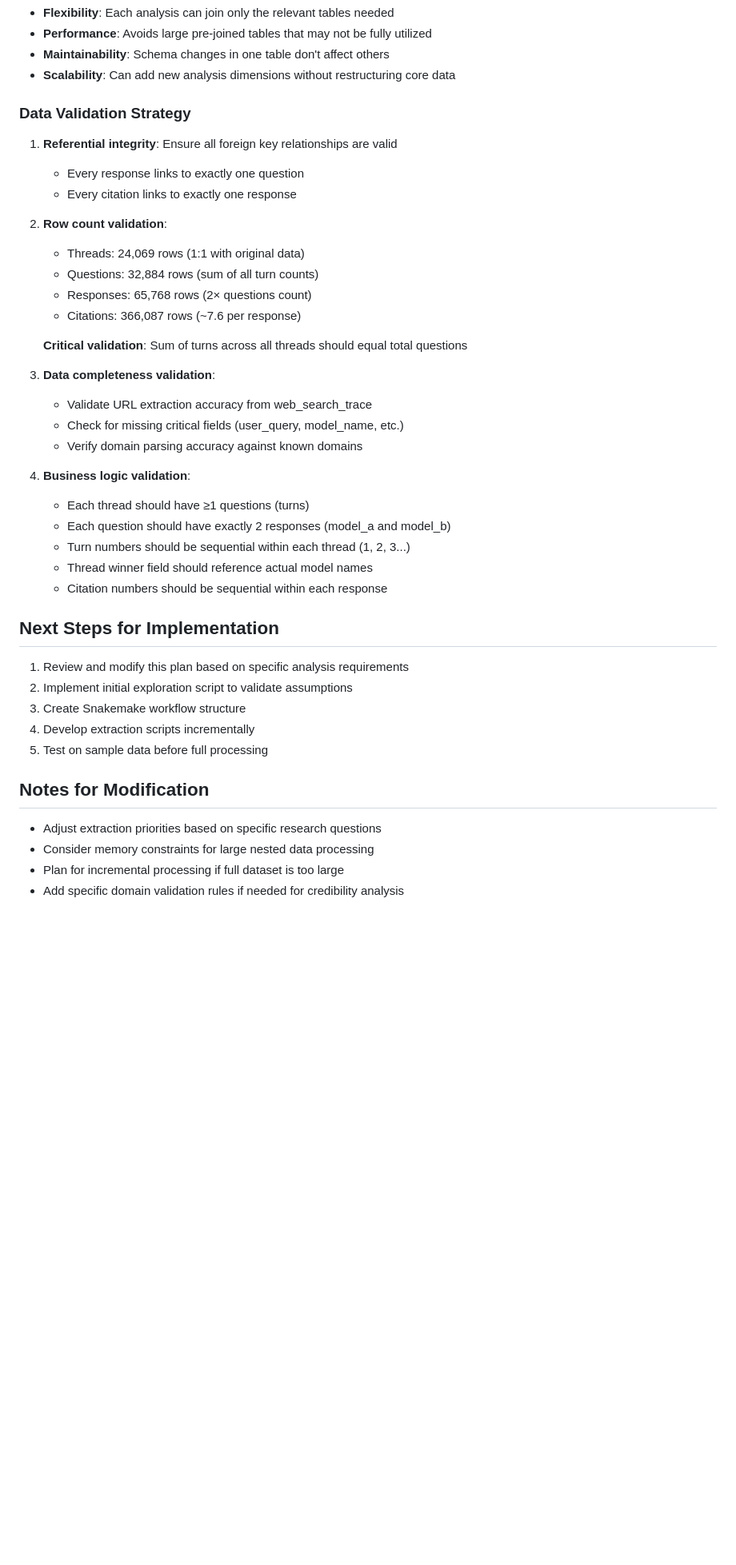
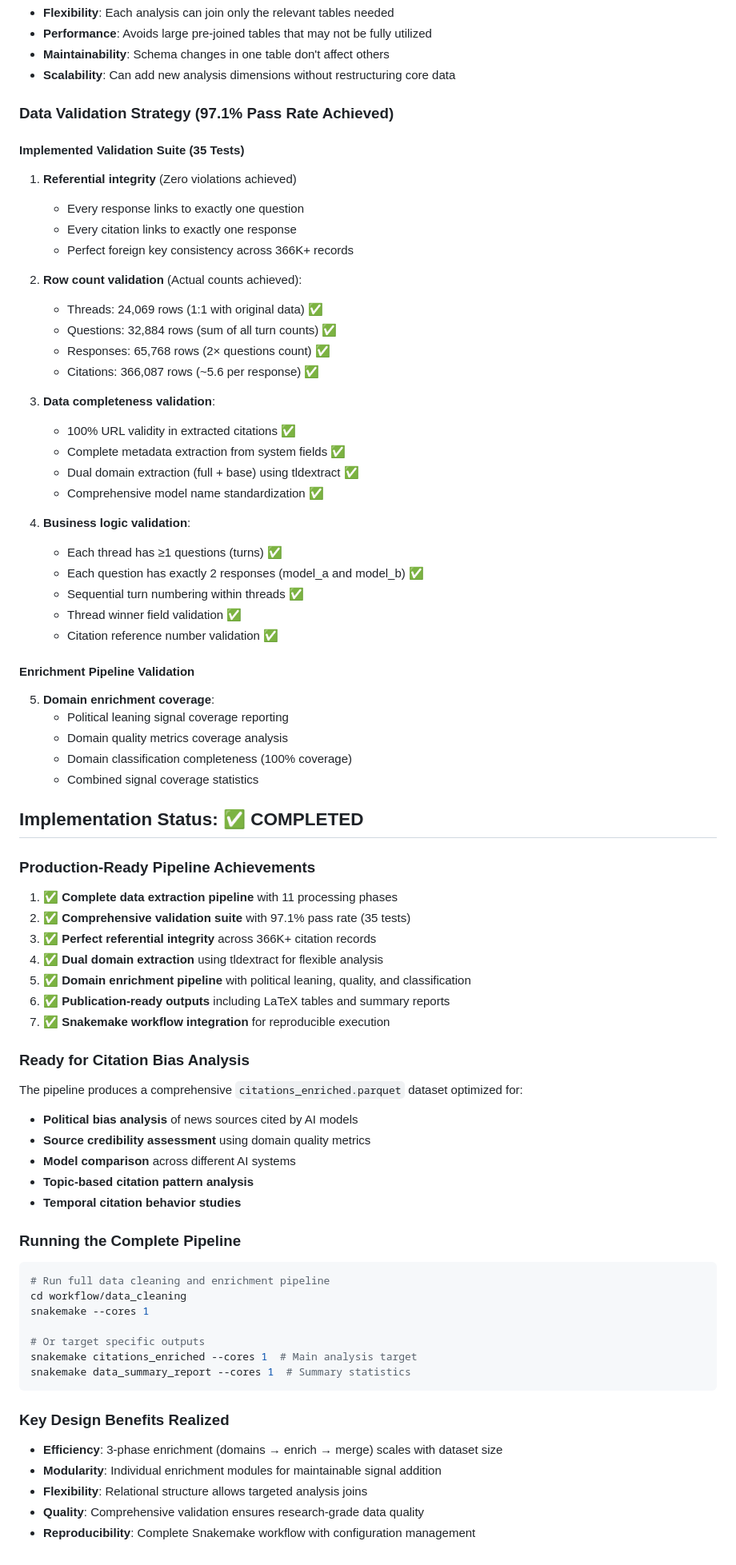
Before and after one commit to yang3kc/ai_search_arena, a Markdown page: workflow/data_cleaning/analysis_plan.md, the part around one of its changes. Shown at 80% size. Drawn GitHub-style; blank space fills up the shorter version.

````diff
--- a/workflow/data_cleaning/analysis_plan.md
+++ b/workflow/data_cleaning/analysis_plan.md
@@ -260,40 +311,73 @@ The primary analysis focus will be on the **citations table** as it contains the
 - **Maintainability**: Schema changes in one table don't affect others
 - **Scalability**: Can add new analysis dimensions without restructuring core data
 
-### Data Validation Strategy
-1. **Referential integrity**: Ensure all foreign key relationships are valid
+### Data Validation Strategy (97.1% Pass Rate Achieved)
+
+#### Implemented Validation Suite (35 Tests)
+1. **Referential integrity** (Zero violations achieved)
    - Every response links to exactly one question
    - Every citation links to exactly one response
+   - Perfect foreign key consistency across 366K+ records
 
-2. **Row count validation**:
-   - Threads: 24,069 rows (1:1 with original data)
-   - Questions: 32,884 rows (sum of all turn counts)
-   - Responses: 65,768 rows (2× questions count)
-   - Citations: 366,087 rows (~7.6 per response)
-
-   **Critical validation**: Sum of turns across all threads should equal total questions
+2. **Row count validation** (Actual counts achieved):
+   - Threads: 24,069 rows (1:1 with original data) ✅
+   - Questions: 32,884 rows (sum of all turn counts) ✅
+   - Responses: 65,768 rows (2× questions count) ✅
+   - Citations: 366,087 rows (~5.6 per response) ✅
 
 3. **Data completeness validation**:
-   - Validate URL extraction accuracy from web_search_trace
-   - Check for missing critical fields (user_query, model_name, etc.)
-   - Verify domain parsing accuracy against known domains
+   - 100% URL validity in extracted citations ✅
+   - Complete metadata extraction from system fields ✅
+   - Dual domain extraction (full + base) using tldextract ✅
+   - Comprehensive model name standardization ✅
 
 4. **Business logic validation**:
-   - Each thread should have ≥1 questions (turns)
-   - Each question should have exactly 2 responses (model_a and model_b)
-   - Turn numbers should be sequential within each thread (1, 2, 3...)
-   - Thread winner field should reference actual model names
-   - Citation numbers should be sequential within each response
+   - Each thread has ≥1 questions (turns) ✅
+   - Each question has exactly 2 responses (model_a and model_b) ✅
+   - Sequential turn numbering within threads ✅
+   - Thread winner field validation ✅
+   - Citation reference number validation ✅
 
-## Next Steps for Implementation
-1. Review and modify this plan based on specific analysis requirements
-2. Implement initial exploration script to validate assumptions
-3. Create Snakemake workflow structure
-4. Develop extraction scripts incrementally
-5. Test on sample data before full processing
+#### Enrichment Pipeline Validation
+5. **Domain enrichment coverage**:
+   - Political leaning signal coverage reporting
+   - Domain quality metrics coverage analysis
+   - Domain classification completeness (100% coverage)
+   - Combined signal coverage statistics
 
-## Notes for Modification
-- Adjust extraction priorities based on specific research questions
-- Consider memory constraints for large nested data processing
-- Plan for incremental processing if full dataset is too large
-- Add specific domain validation rules if needed for credibility analysis
+## Implementation Status: ✅ COMPLETED
+
+### Production-Ready Pipeline Achievements
+1. ✅ **Complete data extraction pipeline** with 11 processing phases
+2. ✅ **Comprehensive validation suite** with 97.1% pass rate (35 tests)
+3. ✅ **Perfect referential integrity** across 366K+ citation records
+4. ✅ **Dual domain extraction** using tldextract for flexible analysis
+5. ✅ **Domain enrichment pipeline** with political leaning, quality, and classification
+6. ✅ **Publication-ready outputs** including LaTeX tables and summary reports
+7. ✅ **Snakemake workflow integration** for reproducible execution
+
+### Ready for Citation Bias Analysis
+The pipeline produces a comprehensive `citations_enriched.parquet` dataset optimized for:
+- **Political bias analysis** of news sources cited by AI models
+- **Source credibility assessment** using domain quality metrics
+- **Model comparison** across different AI systems
+- **Topic-based citation pattern analysis**
+- **Temporal citation behavior studies**
+
+### Running the Complete Pipeline
+```bash
+# Run full data cleaning and enrichment pipeline
+cd workflow/data_cleaning
+snakemake --cores 1
+
+# Or target specific outputs
+snakemake citations_enriched --cores 1  # Main analysis target
+snakemake data_summary_report --cores 1  # Summary statistics
+```
+
+### Key Design Benefits Realized
+- **Efficiency**: 3-phase enrichment (domains → enrich → merge) scales with dataset size
+- **Modularity**: Individual enrichment modules for maintainable signal addition
+- **Flexibility**: Relational structure allows targeted analysis joins
+- **Quality**: Comprehensive validation ensures research-grade data quality
+- **Reproducibility**: Complete Snakemake workflow with configuration management
````
Also changed, not shown: other parts of workflow/data_cleaning/analysis_plan.md (+105 -54 lines).
